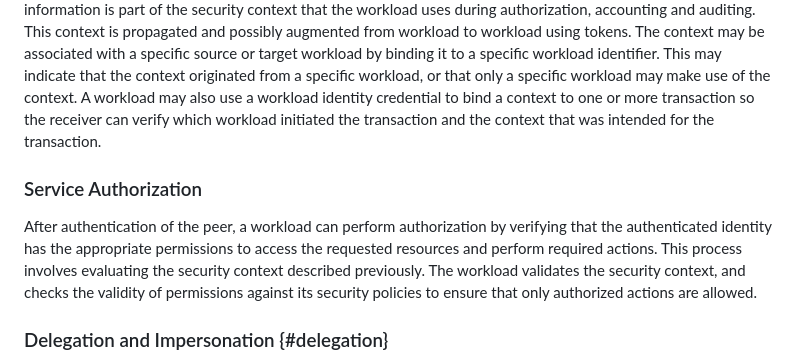
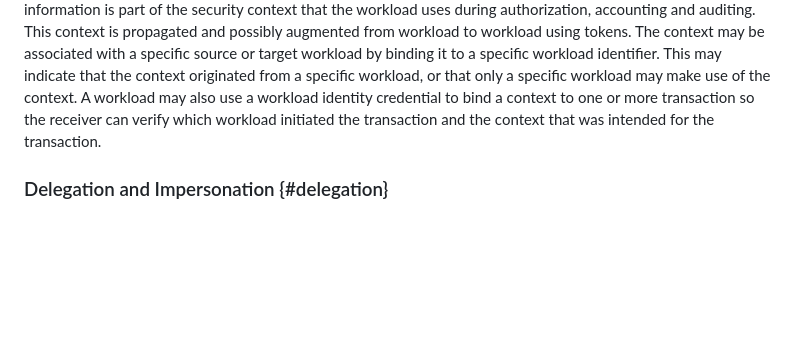
Before and after one commit to ietf-wg-wimse/draft-ietf-wimse-arch, a Markdown page: draft-ietf-wimse-arch.md, the part around the change. Drawn GitHub-style; blank space fills up the shorter version.

Commit message:
Removed double authorization

```diff
--- a/draft-ietf-wimse-arch.md
+++ b/draft-ietf-wimse-arch.md
@@ -493,10 +493,6 @@ WIMSE systems SHOULD ensure audit logs are tamper-evident and securely stored. L
 
 In a typical system of workloads additional information is needed in order for the workload to perform its function. For example, it is common for a workload to require information about a user or other entity that originated the request. Other types of information may include information about the hardware or software that the workload is running or information about what processing and validation has already been done to the request. This type of information is part of the security context that the workload uses during authorization, accounting and auditing. This context is propagated and possibly augmented from workload to workload using tokens. The context may be associated with a specific source or target workload by binding it to a specific workload identifier. This may indicate that the context originated from a specific workload, or that only a specific workload may make use of the context. A workload may also use a workload identity credential to bind a context to one or more transaction so the receiver can verify which workload initiated the transaction and the context that was intended for the transaction.
 
-###  Service Authorization
-
-After authentication of the peer, a workload can perform authorization by verifying that the authenticated identity has the appropriate permissions to access the requested resources and perform required actions. This process involves evaluating the security context described previously. The workload validates the security context, and checks the validity of permissions against its security policies to ensure that only authorized actions are allowed.
-
 ### Delegation and Impersonation {#delegation}
 
 When source workloads send authenticated requests to destination workloads, those destination workloads may rely on upstream dependencies to fulfill such requests. Such access patterns are increasingly common in a microservices architecture. While X.509 certificates can be used for point-to-point authentication, such services relying on upstream microservices for answers, may use delegation and/or impersonation semantics as described in RFC 8693 OAuth 2.0 Access Token Exchange.
```
